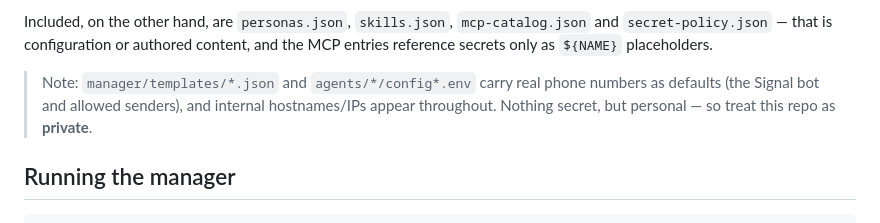
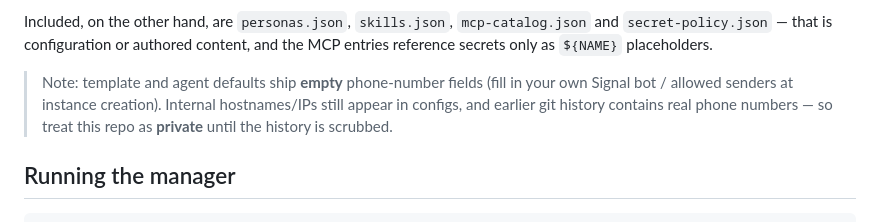
Before and after one commit to uneidel/kaim56, a Markdown page: README.md, the part around the change. Rendered like a GitHub page.

Commit message:
Docs: note empty phone defaults + history caveat; changelog

```diff
--- a/README.md
+++ b/README.md
@@ -86,10 +86,10 @@ Included, on the other hand, are `personas.json`, `skills.json`, `mcp-catalog.js
 and `secret-policy.json` — that is configuration or authored content, and the MCP
 entries reference secrets only as `${NAME}` placeholders.
 
-> Note: `manager/templates/*.json` and `agents/*/config*.env` carry real phone
-> numbers as defaults (the Signal bot and allowed senders), and internal
-> hostnames/IPs appear throughout. Nothing secret, but personal — so treat this
-> repo as **private**.
+> Note: template and agent defaults ship **empty** phone-number fields (fill in your
+> own Signal bot / allowed senders at instance creation). Internal hostnames/IPs
+> still appear in configs, and earlier git history contains real phone numbers —
+> so treat this repo as **private** until the history is scrubbed.
 
 ## Running the manager
 
```
Also changed, not shown: manager/CHANGELOG.md (+1 -0 lines).
